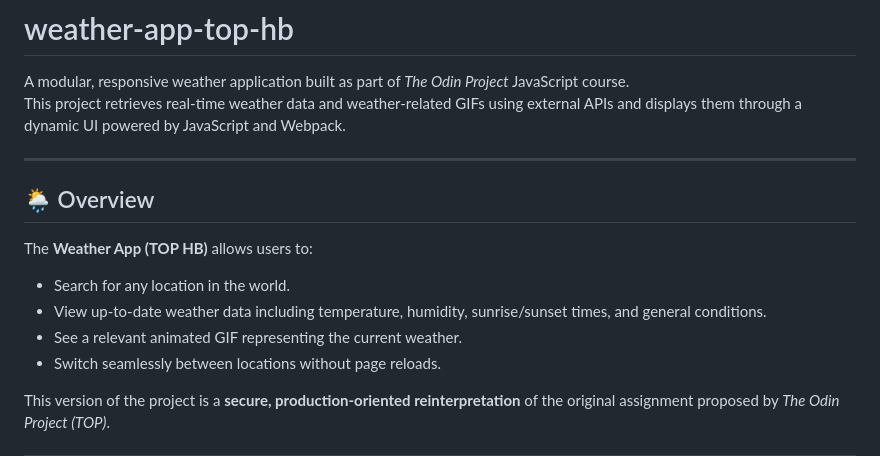
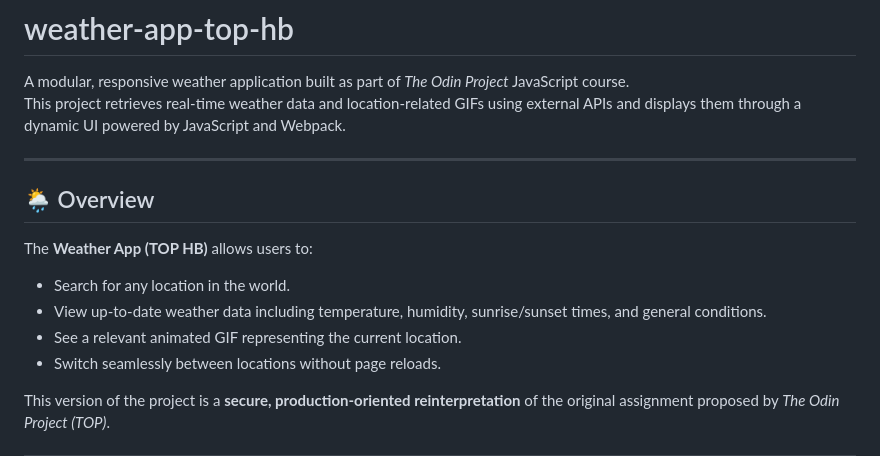
Before and after one commit to beto0077/weather-app-top-hb, a Markdown page: README.md, the part around the change. Rendered like a GitHub page.

Commit message:
A typographical error in the documentation was corrected.

```diff
--- a/README.md
+++ b/README.md
@@ -1,7 +1,7 @@
 # weather-app-top-hb
 
 A modular, responsive weather application built as part of *The Odin Project* JavaScript course.
-This project retrieves real-time weather data and weather-related GIFs using external APIs and displays them through a dynamic UI powered by JavaScript and Webpack.
+This project retrieves real-time weather data and location-related GIFs using external APIs and displays them through a dynamic UI powered by JavaScript and Webpack.
 
 ---
 
@@ -10,7 +10,7 @@ This project retrieves real-time weather data and weather-related GIFs using ext
 The **Weather App (TOP HB)** allows users to:
 - Search for any location in the world.
 - View up-to-date weather data including temperature, humidity, sunrise/sunset times, and general conditions.
-- See a relevant animated GIF representing the current weather.
+- See a relevant animated GIF representing the current location.
 - Switch seamlessly between locations without page reloads.
 
 This version of the project is a **secure, production-oriented reinterpretation** of the original assignment proposed by *The Odin Project (TOP)*.
```
